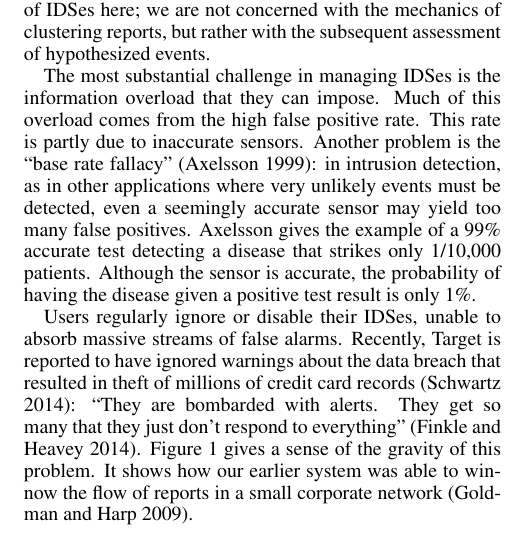
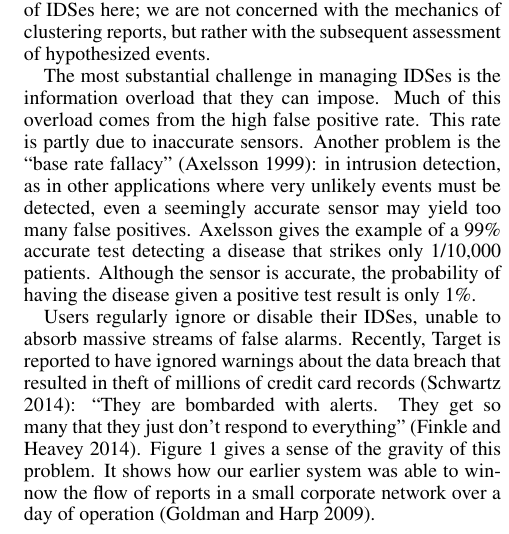
Before and after one commit to siftech/qr-2015-zplus-experiments, a LaTeX paper (main.tex, which reads ids-fusion.tex): part of one column of page 2 of 7, cut so that both start at the same text. Compiled offline with pdfLaTeX.

Commit message:
Indicated that the funnel is for one day.

```diff
--- a/ids-fusion.tex
+++ b/ids-fusion.tex
@@ -120,7 +120,7 @@ Figure
 \ref{fig:workloadReduction} gives a sense of the gravity of this
 problem. It shows how our earlier system was able to winnow
 the
-flow of reports in a small corporate network~\anoncite{goldman:09Scyllarus}.
+flow of reports in a small corporate network over a day of operation~\anoncite{goldman:09Scyllarus}.
 % Data reduction must join building a comprehensive overview
 % and overcoming false positives and negatives as goals of \ids fusion.
 \begin{figure}[t]
```
